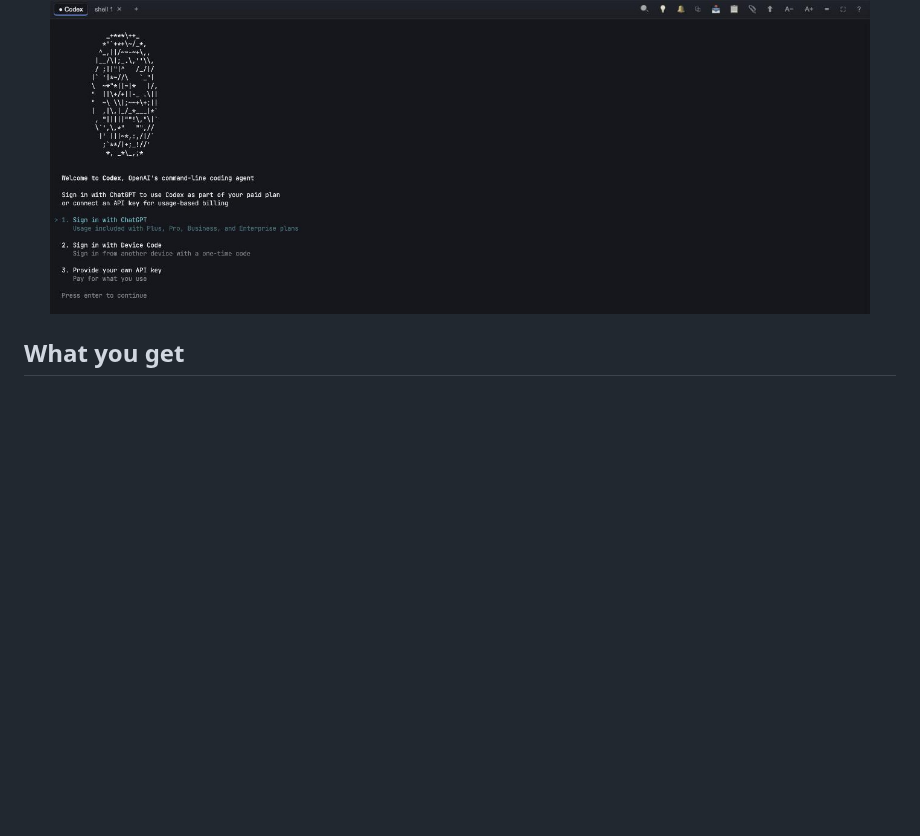
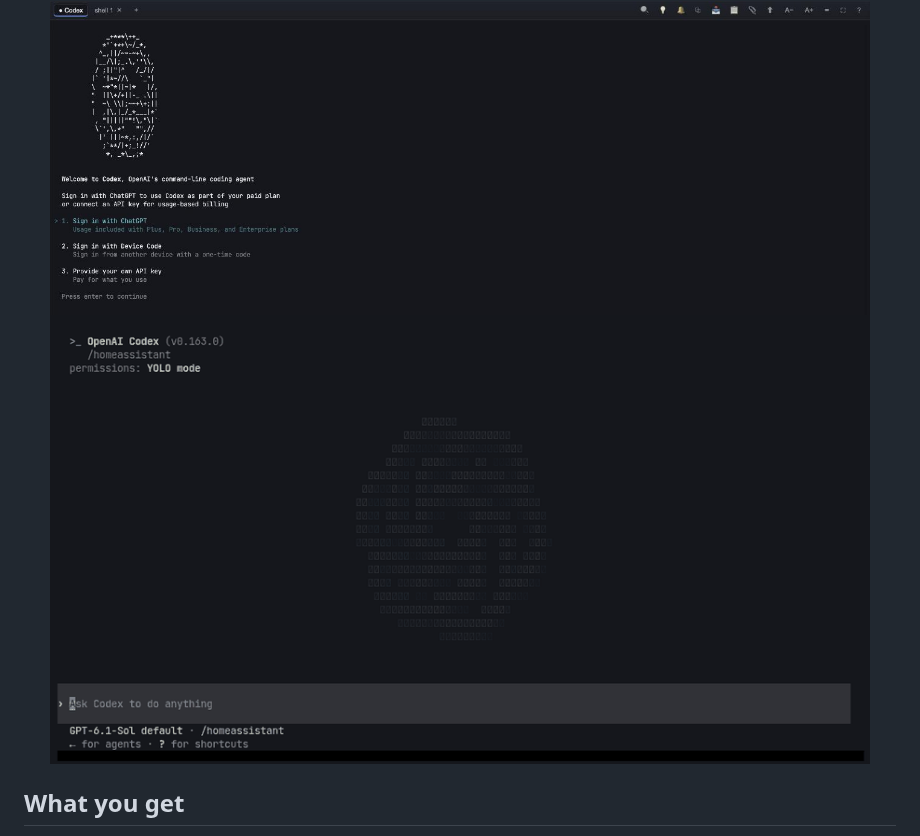
Before and after one commit to LayerTM/CodexInHA, a Markdown page: README.md, the part around the change. GitHub-like rendering; pictures changed too: images/console-demo.gif (added); blank space fills up the shorter version.

Commit message:
Add a console demo to the README (#46)
Adds a short animation of the console to the README: a question about a
lamp is typed into Codex, which reads the bundled entity skill, checks
the state with `ha-state` and answers.

```diff
--- a/README.md
+++ b/README.md
@@ -21,6 +21,8 @@ console — and answering from Assist, in text and in voice.
 [![Buy Me a Coffee](https://img.shields.io/badge/Buy%20Me%20a%20Coffee-support-FFDD00?logo=buymeacoffee&logoColor=black)](https://buymeacoffee.com/layertme)
 
 <img src="images/console.jpg" alt="The add-on's console: the Codex CLI in one tab, a shell in another" width="820">
+
+<img src="images/console-demo.gif" alt="Asking Codex in the console whether a lamp is on: it reads the bundled entity skill, checks the state with ha-state and answers" width="820">
 
 </div>
 
```
